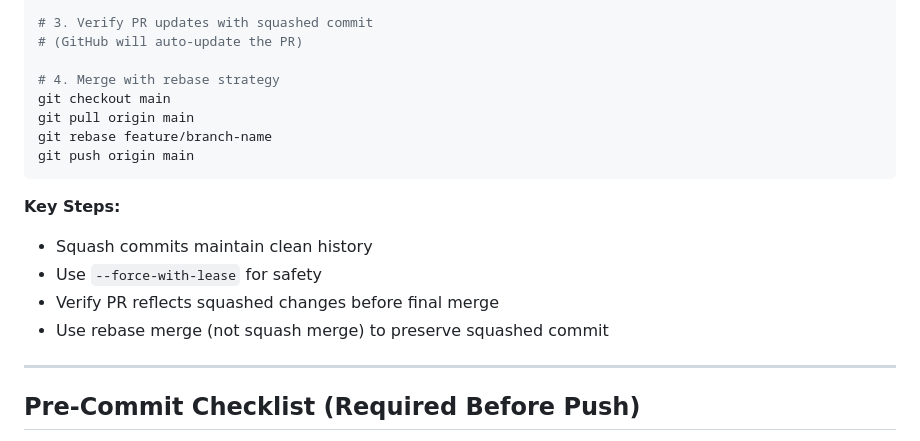
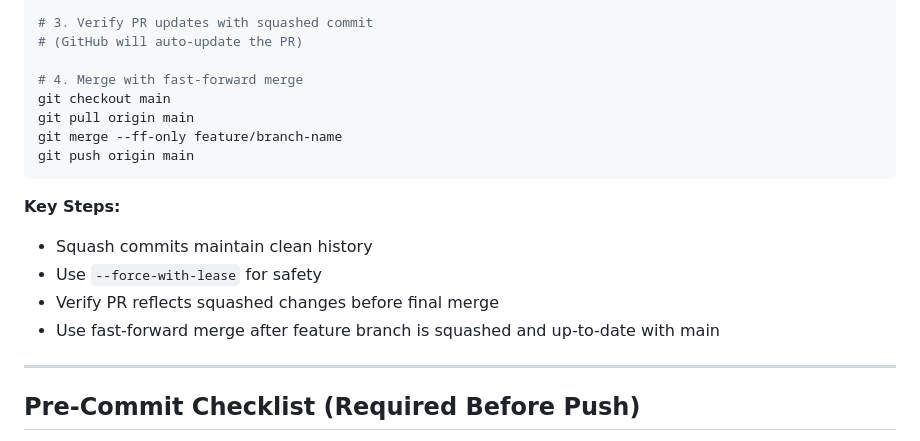
Before and after one commit to NickJLange/overlord, a Markdown page: internal_cert_management/AGENTS.md, the part around the change. Drawn GitHub-style.

Commit message:
fix: correct PR merge workflow command
Line 120 had backwards logic - git rebase on main rebases main onto
the feature branch. Changed to git merge --ff-only for fast-forward merge
after feature branch is squashed and up-to-date with main.

````diff
--- a/internal_cert_management/AGENTS.md
+++ b/internal_cert_management/AGENTS.md
@@ -114,10 +114,10 @@ git push origin feature/branch-name --force-with-lease
 # 3. Verify PR updates with squashed commit
 # (GitHub will auto-update the PR)
 
-# 4. Merge with rebase strategy
+# 4. Merge with fast-forward merge
 git checkout main
 git pull origin main
-git rebase feature/branch-name
+git merge --ff-only feature/branch-name
 git push origin main
 ```
 
@@ -125,7 +125,7 @@ git push origin main
 - Squash commits maintain clean history
 - Use `--force-with-lease` for safety
 - Verify PR reflects squashed changes before final merge
-- Use rebase merge (not squash merge) to preserve squashed commit
+- Use fast-forward merge after feature branch is squashed and up-to-date with main
 
 ---
 
````
